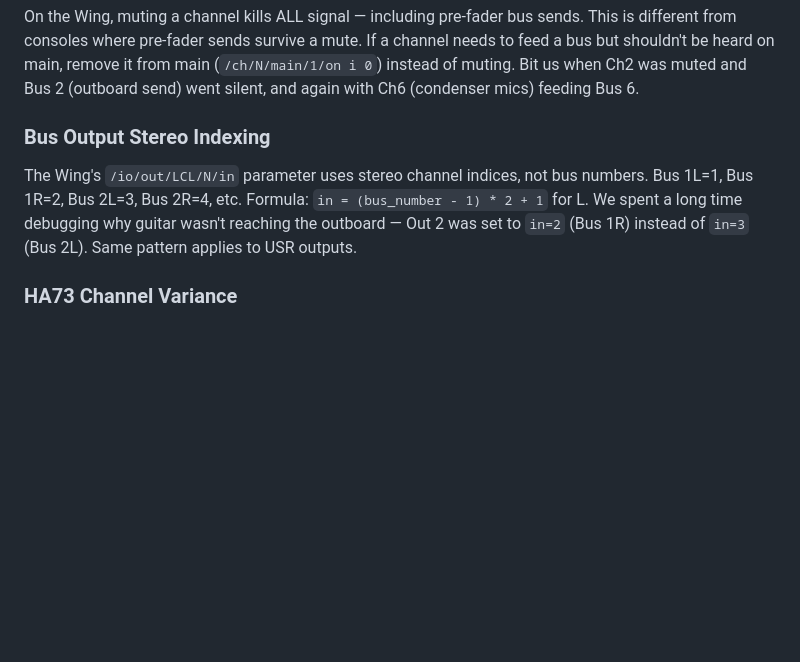
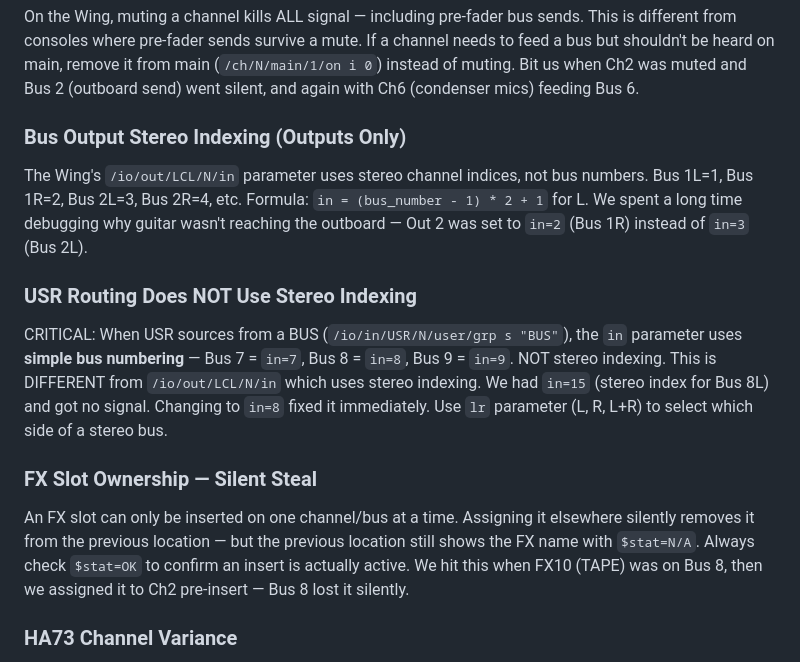
Before and after one commit to ldenman/studio-setup, a Markdown page: ENGINEER-NOTEBOOK.md, the part around the change. Drawn GitHub-style; blank space fills up the shorter version.

```diff
--- a/ENGINEER-NOTEBOOK.md
+++ b/ENGINEER-NOTEBOOK.md
@@ -9,8 +9,14 @@ Notes, discoveries, gotchas, and lessons learned while building and operating th
 ### Wing Mute Kills Pre-Fader Sends
 On the Wing, muting a channel kills ALL signal — including pre-fader bus sends. This is different from consoles where pre-fader sends survive a mute. If a channel needs to feed a bus but shouldn't be heard on main, remove it from main (`/ch/N/main/1/on i 0`) instead of muting. Bit us when Ch2 was muted and Bus 2 (outboard send) went silent, and again with Ch6 (condenser mics) feeding Bus 6.
 
-### Bus Output Stereo Indexing
-The Wing's `/io/out/LCL/N/in` parameter uses stereo channel indices, not bus numbers. Bus 1L=1, Bus 1R=2, Bus 2L=3, Bus 2R=4, etc. Formula: `in = (bus_number - 1) * 2 + 1` for L. We spent a long time debugging why guitar wasn't reaching the outboard — Out 2 was set to `in=2` (Bus 1R) instead of `in=3` (Bus 2L). Same pattern applies to USR outputs.
+### Bus Output Stereo Indexing (Outputs Only)
+The Wing's `/io/out/LCL/N/in` parameter uses stereo channel indices, not bus numbers. Bus 1L=1, Bus 1R=2, Bus 2L=3, Bus 2R=4, etc. Formula: `in = (bus_number - 1) * 2 + 1` for L. We spent a long time debugging why guitar wasn't reaching the outboard — Out 2 was set to `in=2` (Bus 1R) instead of `in=3` (Bus 2L).
+
+### USR Routing Does NOT Use Stereo Indexing
+CRITICAL: When USR sources from a BUS (`/io/in/USR/N/user/grp s "BUS"`), the `in` parameter uses **simple bus numbering** — Bus 7 = `in=7`, Bus 8 = `in=8`, Bus 9 = `in=9`. NOT stereo indexing. This is DIFFERENT from `/io/out/LCL/N/in` which uses stereo indexing. We had `in=15` (stereo index for Bus 8L) and got no signal. Changing to `in=8` fixed it immediately. Use `lr` parameter (L, R, L+R) to select which side of a stereo bus.
+
+### FX Slot Ownership — Silent Steal
+An FX slot can only be inserted on one channel/bus at a time. Assigning it elsewhere silently removes it from the previous location — but the previous location still shows the FX name with `$stat=N/A`. Always check `$stat=OK` to confirm an insert is actually active. We hit this when FX10 (TAPE) was on Bus 8, then we assigned it to Ch2 pre-insert — Bus 8 lost it silently.
 
 ### HA73 Channel Variance
 The HA73-EQX2's two channels have different gain characteristics. Both set to gain knob 35, but channel A needed output at 1 o'clock and channel B needed 4 o'clock to hit the same level. This is normal for analog gear — don't expect matched behavior across channels.
```
Also changed, not shown: CLAUDE.md (+7 -5 lines).
